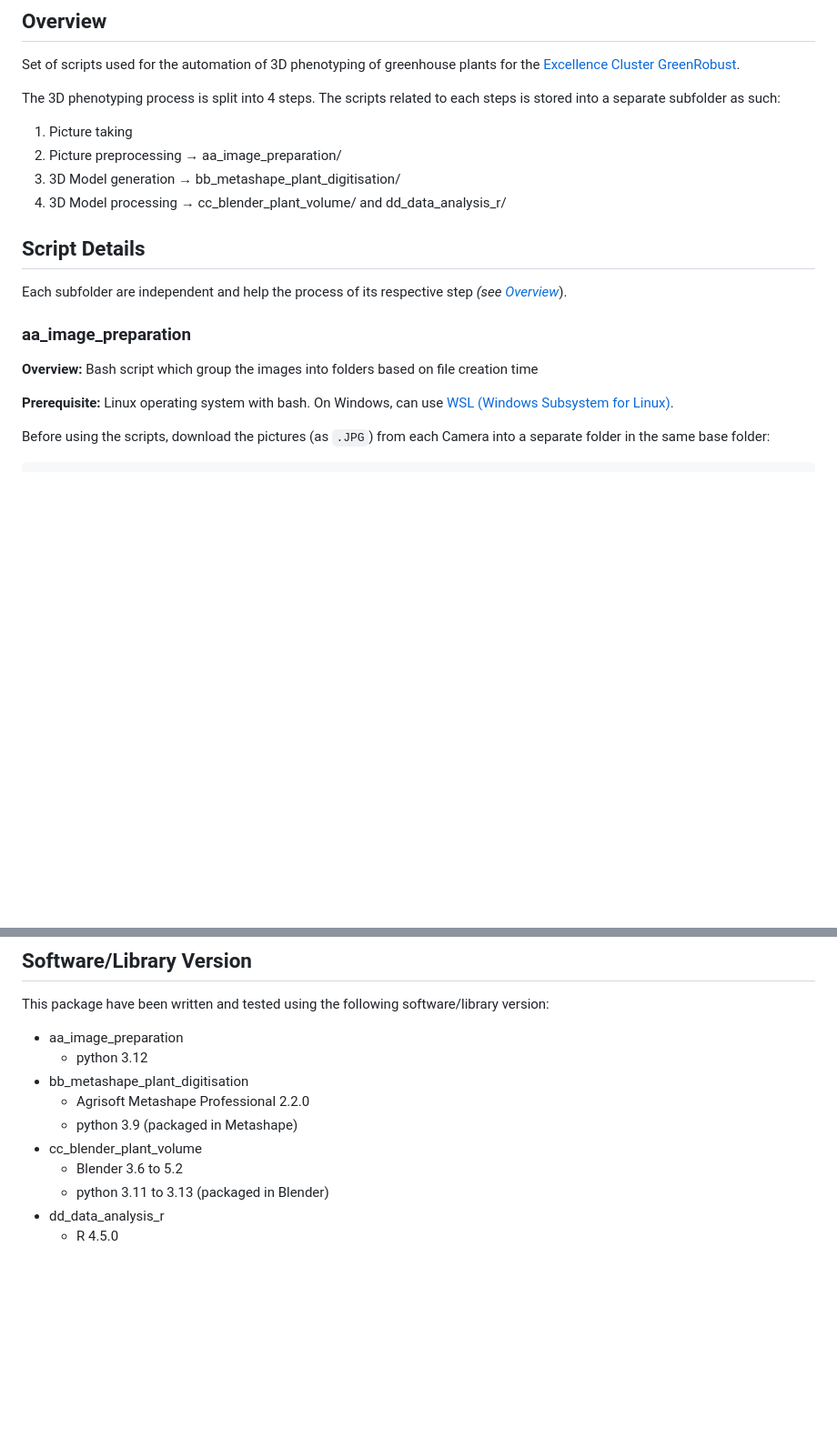
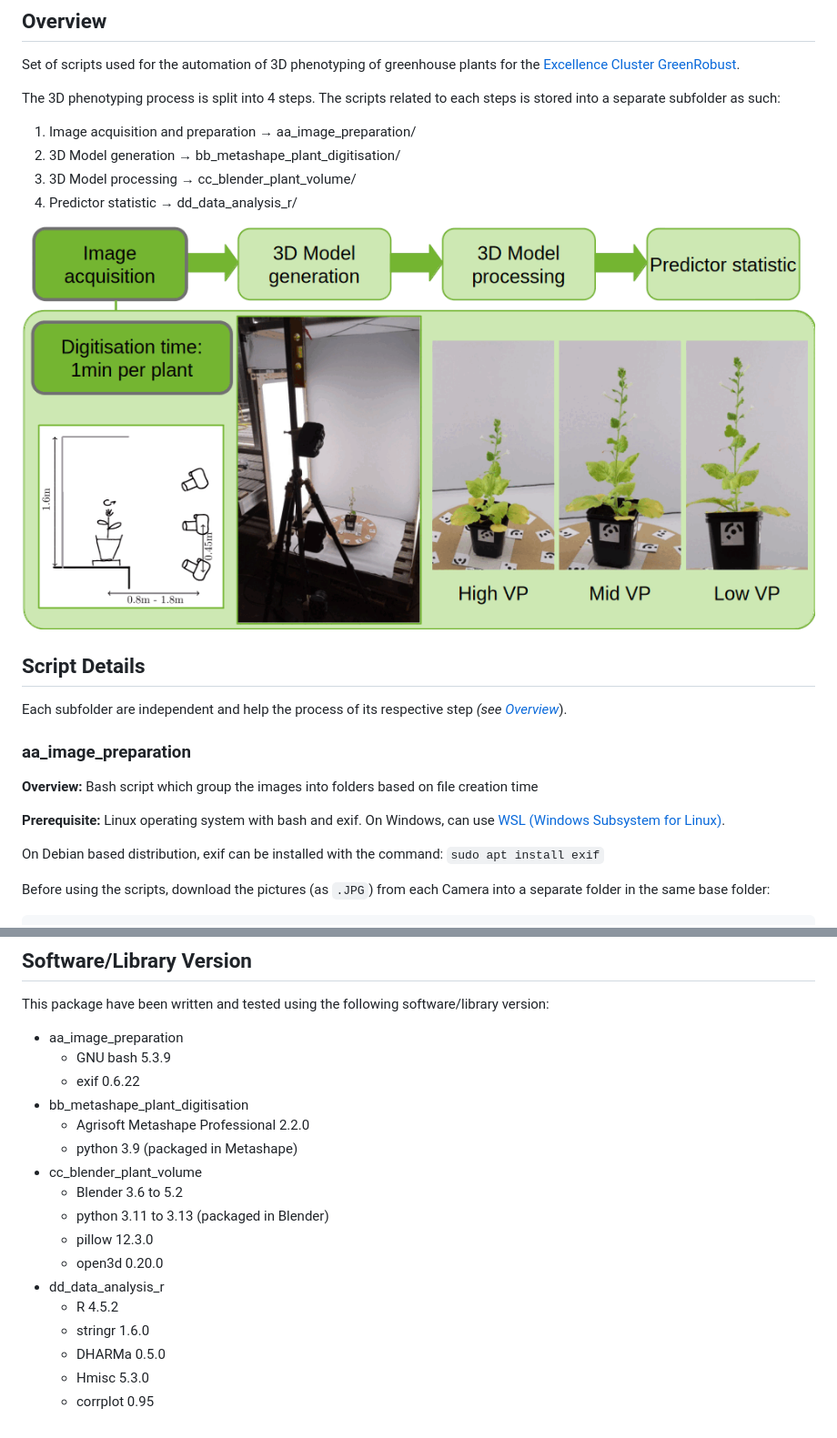
Before and after one commit to clelambin/Greenrobust_3D_Phenotyping, a Markdown page: README.md, 2 parts joined by grey strips. Shown at 91% size. GitHub-like rendering; pictures changed too: _Pictures/DigitisationProcess_v02.gif (added); blank space fills up the shorter version.

Commit message:
Add process illustration, update used software version

```diff
--- a/README.md
+++ b/README.md
@@ -8,10 +8,12 @@ for the [Excellence Cluster GreenRobust](https://greenrobust.de/).
 The 3D phenotyping process is split into 4 steps. The scripts related to each
 steps is stored into a separate subfolder as such:
 
-1. Picture taking
-2. Picture preprocessing &rarr; aa_image_preparation/
-3. 3D Model generation &rarr; bb_metashape_plant_digitisation/
-4. 3D Model processing &rarr; cc_blender_plant_volume/ and dd_data_analysis_r/
+1. Image acquisition and preparation &rarr; aa_image_preparation/
+2. 3D Model generation &rarr; bb_metashape_plant_digitisation/
+3. 3D Model processing &rarr; cc_blender_plant_volume/
+4. Predictor statistic &rarr; dd_data_analysis_r/
+
+![Process overview](_Pictures/DigitisationProcess_v02.gif)
 
 ## Script Details
 
@@ -24,8 +26,11 @@ Each subfolder are independent and help the process of its respective step
 Bash script which group the images into folders based on file creation time
 
 **Prerequisite:**
-Linux operating system with bash.
+Linux operating system with bash and exif.
 On Windows, can use [WSL (Windows Subsystem for Linux)](https://learn.microsoft.com/en-us/windows/wsl/install).
+
+On Debian based distribution, exif can be installed with the command:
+`sudo apt install exif`
 
 Before using the scripts, download the pictures (as `.JPG`) from each Camera into
 a separate folder in the same base folder:
@@ -262,12 +270,19 @@ This package have been written and tested using the following software/library
 version:
 
 - aa_image_preparation
-  - python 3.12
+  - GNU bash 5.3.9
+  - exif 0.6.22
 - bb_metashape_plant_digitisation
   - Agrisoft Metashape Professional 2.2.0
   - python 3.9 (packaged in Metashape)
 - cc_blender_plant_volume
   - Blender 3.6 to 5.2
   - python 3.11 to 3.13 (packaged in Blender)
+  - pillow 12.3.0
+  - open3d 0.20.0
 - dd_data_analysis_r
-  - R 4.5.0
+  - R 4.5.2
+  - stringr 1.6.0
+  - DHARMa 0.5.0
+  - Hmisc 5.3.0
+  - corrplot 0.95
```
Also changed, not shown: other parts of README.md (+8 -5 lines), 1 other file.
